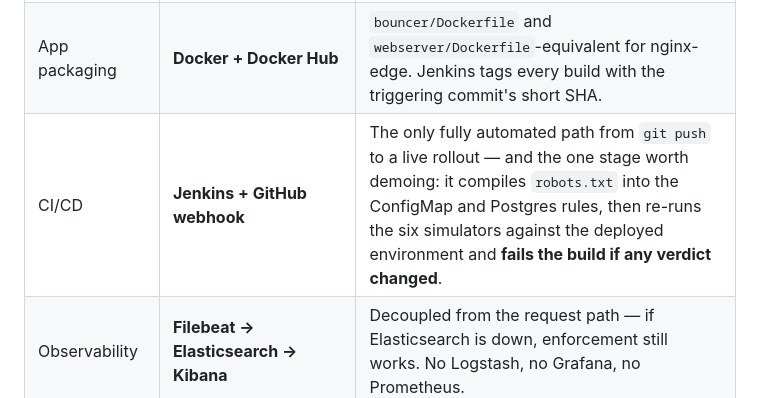
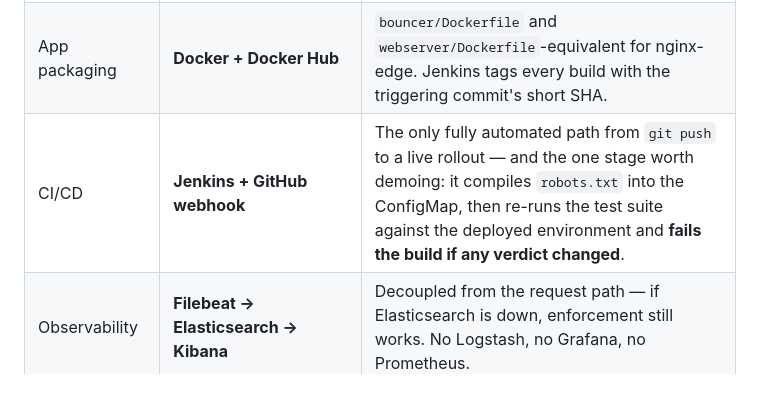
Before and after one commit to tomermesser/ghosthref, a Markdown page: ARCHITECTURE.md, the part around one of its changes. Drawn GitHub-style.

```diff
--- a/ARCHITECTURE.md
+++ b/ARCHITECTURE.md
@@ -96,7 +95,7 @@ flowchart TD
 | Cluster orchestration | **k3s** | Single-binary Kubernetes; ServiceLB gives a `type: LoadBalancer` Service a real public IP on port 80 with no cloud load balancer to pay for. |
 | Application definition | **kubectl YAML manifests** | Deployment + Service + ConfigMap + Secret + HPA per component (`k8s/*.yaml`). Only the image tag changes per deploy (`kubectl set image`), same as the previous project. |
 | App packaging | **Docker + Docker Hub** | `bouncer/Dockerfile` and `webserver/Dockerfile`-equivalent for nginx-edge. Jenkins tags every build with the triggering commit's short SHA. |
-| CI/CD | **Jenkins + GitHub webhook** | The only fully automated path from `git push` to a live rollout — and the one stage worth demoing: it compiles `robots.txt` into the ConfigMap and Postgres rules, then re-runs the six simulators against the deployed environment and **fails the build if any verdict changed**. |
+| CI/CD | **Jenkins + GitHub webhook** | The only fully automated path from `git push` to a live rollout — and the one stage worth demoing: it compiles `robots.txt` into the ConfigMap, then re-runs the test suite against the deployed environment and **fails the build if any verdict changed**. |
 | Observability | **Filebeat → Elasticsearch → Kibana** | Decoupled from the request path — if Elasticsearch is down, enforcement still works. No Logstash, no Grafana, no Prometheus. |
 | Cost control | **`make nuke` / `make cost`** (`scripts/`) | `terraform destroy` plus a region-wide sweep for orphaned instances, volumes, EIPs, NAT gateways and load balancers. Verified to report zero survivors *before* the first `apply`, not after. |
 | Secrets | **`.env` + `login.sh`** (AWS) / **Jenkins credentials store** (Docker Hub token, kubeconfig, webhook secret) | Nothing credential-bearing is ever committed. |
```
Also changed, not shown: other parts of ARCHITECTURE.md (+1 -2 lines), docs/specs/2026-09-15-ghosthref-design.md (+1 -1 lines).
